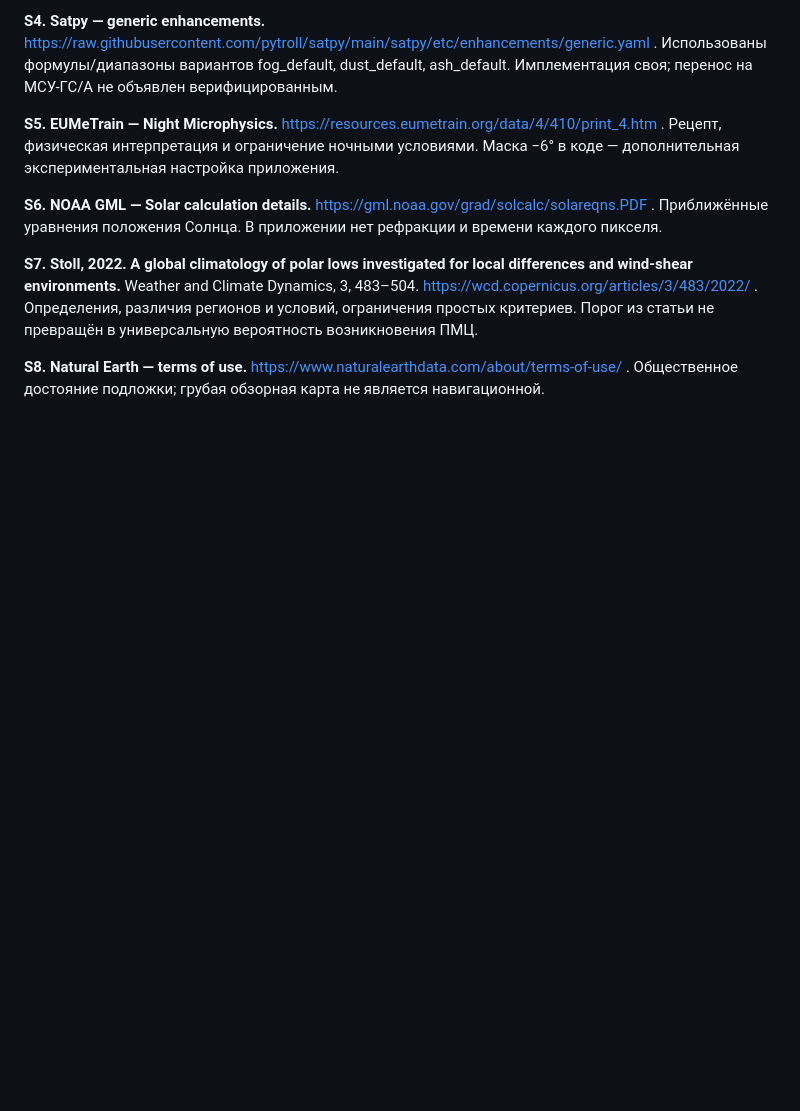
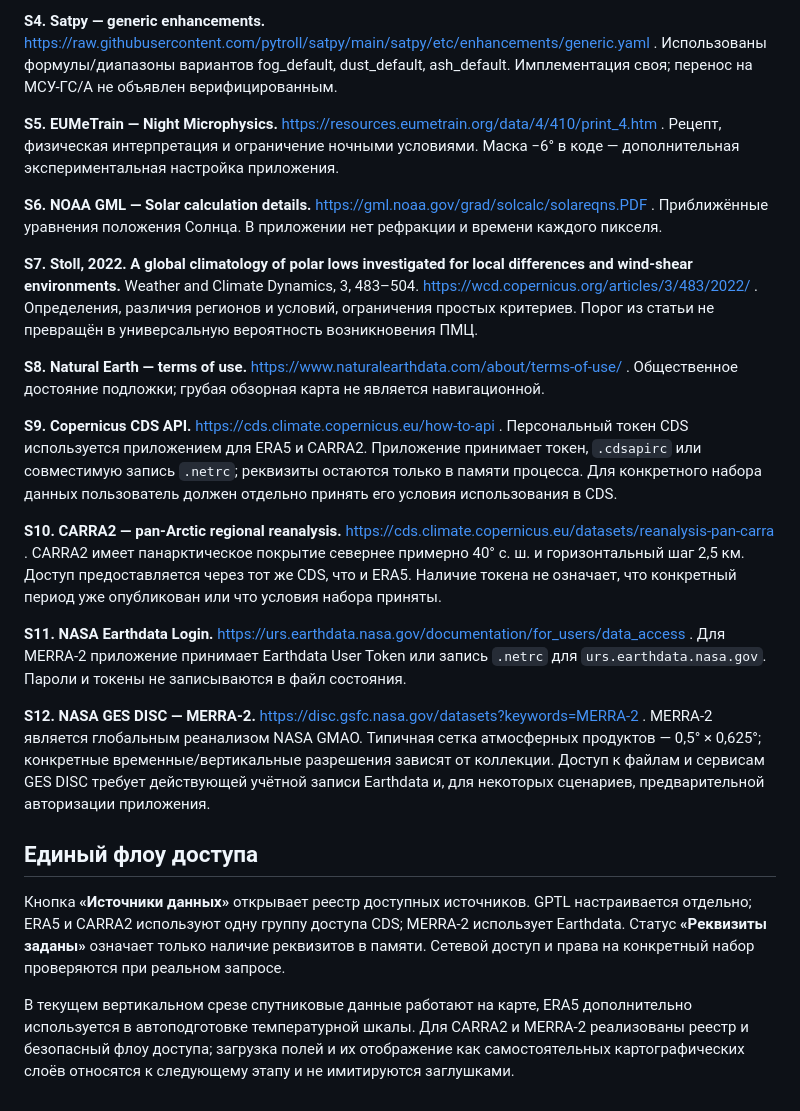
Before and after one commit to f2re/arktika-worker, a Markdown page: docs/SOURCES.md, the part around the change. GitHub-like rendering; blank space fills up the shorter version.

Commit message:
Документация: описать CDS CARRA2 и Earthdata MERRA-2

```diff
--- a/docs/SOURCES.md
+++ b/docs/SOURCES.md
@@ -17,3 +17,17 @@
 **S7. Stoll, 2022. A global climatology of polar lows investigated for local differences and wind-shear environments.** Weather and Climate Dynamics, 3, 483–504. https://wcd.copernicus.org/articles/3/483/2022/ . Определения, различия регионов и условий, ограничения простых критериев. Порог из статьи не превращён в универсальную вероятность возникновения ПМЦ.
 
 **S8. Natural Earth — terms of use.** https://www.naturalearthdata.com/about/terms-of-use/ . Общественное достояние подложки; грубая обзорная карта не является навигационной.
+
+**S9. Copernicus CDS API.** https://cds.climate.copernicus.eu/how-to-api . Персональный токен CDS используется приложением для ERA5 и CARRA2. Приложение принимает токен, `.cdsapirc` или совместимую запись `.netrc`; реквизиты остаются только в памяти процесса. Для конкретного набора данных пользователь должен отдельно принять его условия использования в CDS.
+
+**S10. CARRA2 — pan-Arctic regional reanalysis.** https://cds.climate.copernicus.eu/datasets/reanalysis-pan-carra . CARRA2 имеет панарктическое покрытие севернее примерно 40° с. ш. и горизонтальный шаг 2,5 км. Доступ предоставляется через тот же CDS, что и ERA5. Наличие токена не означает, что конкретный период уже опубликован или что условия набора приняты.
+
+**S11. NASA Earthdata Login.** https://urs.earthdata.nasa.gov/documentation/for_users/data_access . Для MERRA-2 приложение принимает Earthdata User Token или запись `.netrc` для `urs.earthdata.nasa.gov`. Пароли и токены не записываются в файл состояния.
+
+**S12. NASA GES DISC — MERRA-2.** https://disc.gsfc.nasa.gov/datasets?keywords=MERRA-2 . MERRA-2 является глобальным реанализом NASA GMAO. Типичная сетка атмосферных продуктов — 0,5° × 0,625°; конкретные временные/вертикальные разрешения зависят от коллекции. Доступ к файлам и сервисам GES DISC требует действующей учётной записи Earthdata и, для некоторых сценариев, предварительной авторизации приложения.
+
+## Единый флоу доступа
+
+Кнопка **«Источники данных»** открывает реестр доступных источников. GPTL настраивается отдельно; ERA5 и CARRA2 используют одну группу доступа CDS; MERRA-2 использует Earthdata. Статус **«Реквизиты заданы»** означает только наличие реквизитов в памяти. Сетевой доступ и права на конкретный набор проверяются при реальном запросе.
+
+В текущем вертикальном срезе спутниковые данные работают на карте, ERA5 дополнительно используется в автоподготовке температурной шкалы. Для CARRA2 и MERRA-2 реализованы реестр и безопасный флоу доступа; загрузка полей и их отображение как самостоятельных картографических слоёв относятся к следующему этапу и не имитируются заглушками.
```
